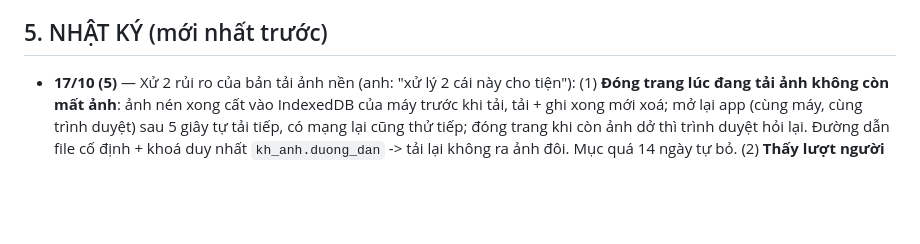
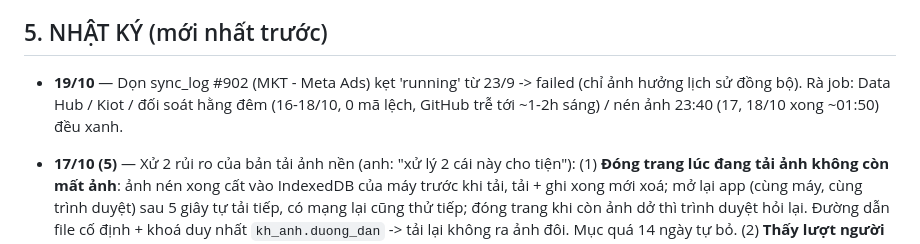
Before and after one commit to hh-vibecode/mkt-sale-app, a Markdown page: VIEC.md, the part around the change. Drawn GitHub-style; blank space fills up the shorter version.

Commit message:
VIEC.md: don sync_log #902 ket running; ra job 19/10
Co-Authored-By: Claude Opus 5.5 <noreply@anthropic.com>

```diff
--- a/VIEC.md
+++ b/VIEC.md
@@ -132,6 +132,7 @@
 
 ## 5. NHẬT KÝ (mới nhất trước)
 
+- **19/10** — Dọn sync_log #902 (MKT - Meta Ads) kẹt 'running' từ 23/9 -> failed (chỉ ảnh hưởng lịch sử đồng bộ). Rà job: Data Hub / Kiot / đối soát hằng đêm (16-18/10, 0 mã lệch, GitHub trễ tới ~1-2h sáng) / nén ảnh 23:40 (17, 18/10 xong ~01:50) đều xanh.
 - **17/10 (5)** — Xử 2 rủi ro của bản tải ảnh nền (anh: "xử lý 2 cái này cho tiện"): (1) **Đóng trang lúc đang tải ảnh không còn mất ảnh**: ảnh nén xong cất vào IndexedDB của máy trước khi tải, tải + ghi xong mới xoá; mở lại app (cùng máy, cùng trình duyệt) sau 5 giây tự tải tiếp, có mạng lại cũng thử tiếp; đóng trang khi còn ảnh dở thì trình duyệt hỏi lại. Đường dẫn file cố định + khoá duy nhất `kh_anh.duong_dan` -> tải lại không ra ảnh đôi. Mục quá 14 ngày tự bỏ. (2) **Thấy lượt người khác vừa ghi**: sau khi lưu, app chạy nền `siCrmNapMoi` lấy dòng salesi_crm có updated_at mới hơn lần nạp trước (−2 phút) + đếm tổng; tổng lệch (có dòng bị xoá) thì nạp lại cả bảng; có đổi thì vẽ lại. CSDL thêm trigger `cham_luc` (tự đóng dấu updated_at mỗi lần sửa) + index updated_at. Giới hạn: đổi máy / trình duyệt khác thì không tải tiếp được ảnh dở của máy cũ; máy xoá dữ liệu trình duyệt / chế độ ẩn danh thì hàng đợi mất. CHƯA KIỂM bấm thật trên web (đã thử hàng đợi trong trình duyệt máy cloud). Bài học: trình chạy SQL (MCP) treo với thân hàm viết `$$`, viết bằng nháy đơn thì chạy.
 - **17/10 (4)** — Lưu ảnh / lượt chăm sóc NHANH HƠN (anh: "lưu ảnh hơi lâu"). Chỗ chậm cũ: (1) mỗi lần Lưu lượt chăm sóc tải lại CẢ bảng salesi_crm (~2.329 dòng, ~2,3 MB) -> giờ vá thẳng dòng CSDL trả về vào bộ nhớ (chỉ tải lại cả bảng khi CSDL không trả dòng, vd chặn trùng); (2) ảnh tải LẦN LƯỢT, mỗi ảnh 1 lệnh ghi kh_anh + 1 lệnh nhật ký -> giờ nén song song, tải 4 file một lượt, ghi kh_anh + nhật ký gộp 1 lệnh; (3) ảnh nén lúc bấm Lưu -> giờ NÉN NGAY LÚC CHỌN (createImageBitmap, thử máy ảnh 4000×3000 1,28 MB -> 1024px 170 KB trong 0,45 giây); (4) bấm Lưu phải chờ tải ảnh xong -> giờ form đóng ngay, ảnh tải NỀN, góc phải dưới báo "Đang tải ảnh n/m", lượt đó hiện ô "đang tải" tới khi xong; (5) mỗi lần vẽ lại hồ sơ lại xin danh sách + link ảnh -> giờ nhớ 50 phút theo khách (xoá / thêm ảnh thì bỏ nhớ). Bảng Master vẽ lại SAU hồ sơ. Rủi ro: đóng hẳn trang lúc ảnh còn đang tải nền thì ảnh đó mất (lượt chăm sóc vẫn lưu); lượt vừa lưu không kéo theo thay đổi phiên khác vừa ghi (F5 / lượt nạp sau mới thấy). CHƯA KIỂM bấm thật trên web.
 - **17/10 (3)** — Ảnh cho TỪNG LƯỢT CHĂM SÓC (anh: "vẫn để mục ảnh / tài liệu riêng, nhưng thêm vào từng luồng chăm sóc, sau kiểu gì cũng cần"): form lượt chăm sóc có mục **5. Ảnh / tài liệu** (+ Thêm ảnh, chọn nhiều, bấm Lưu lượt chăm sóc mới tải lên); lịch sử chăm sóc hiện ảnh nhỏ dưới từng lượt (bấm xem lớn); sửa lượt thấy ảnh cũ + ✕ xoá. Cột mới `kh_anh.cs_id` = id lượt; ảnh lượt vẫn hiện ở tab Ảnh / tài liệu kèm nhãn "Lượt chăm sóc dd/mm". Xoá lượt chăm sóc KHÔNG xoá ảnh (ảnh ở lại hồ sơ). Lưu lượt OK mà ảnh lỗi -> báo riêng. Job nén đêm áp cả ảnh lượt. CHƯA KIỂM: chưa bấm thật trên web.
```
